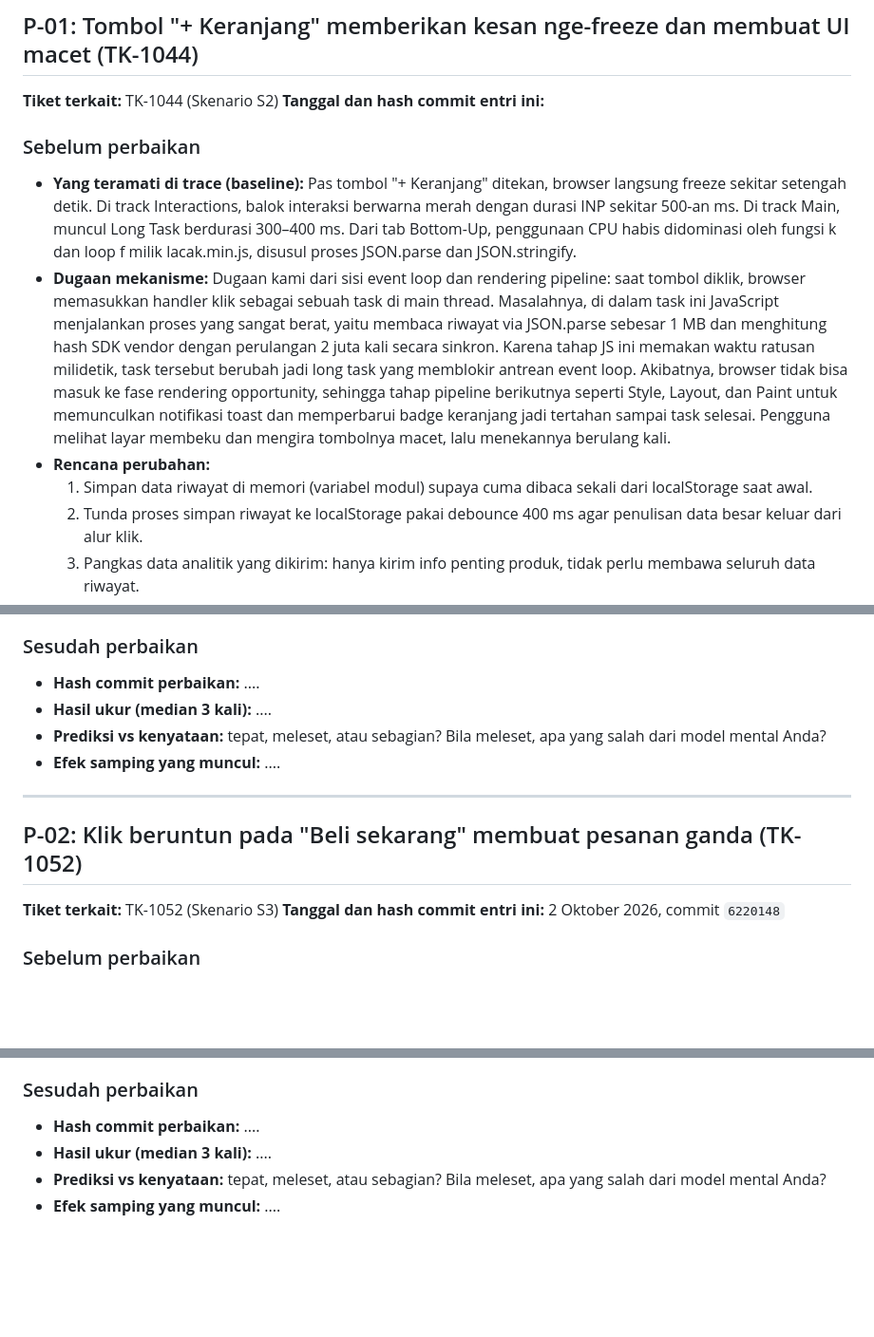
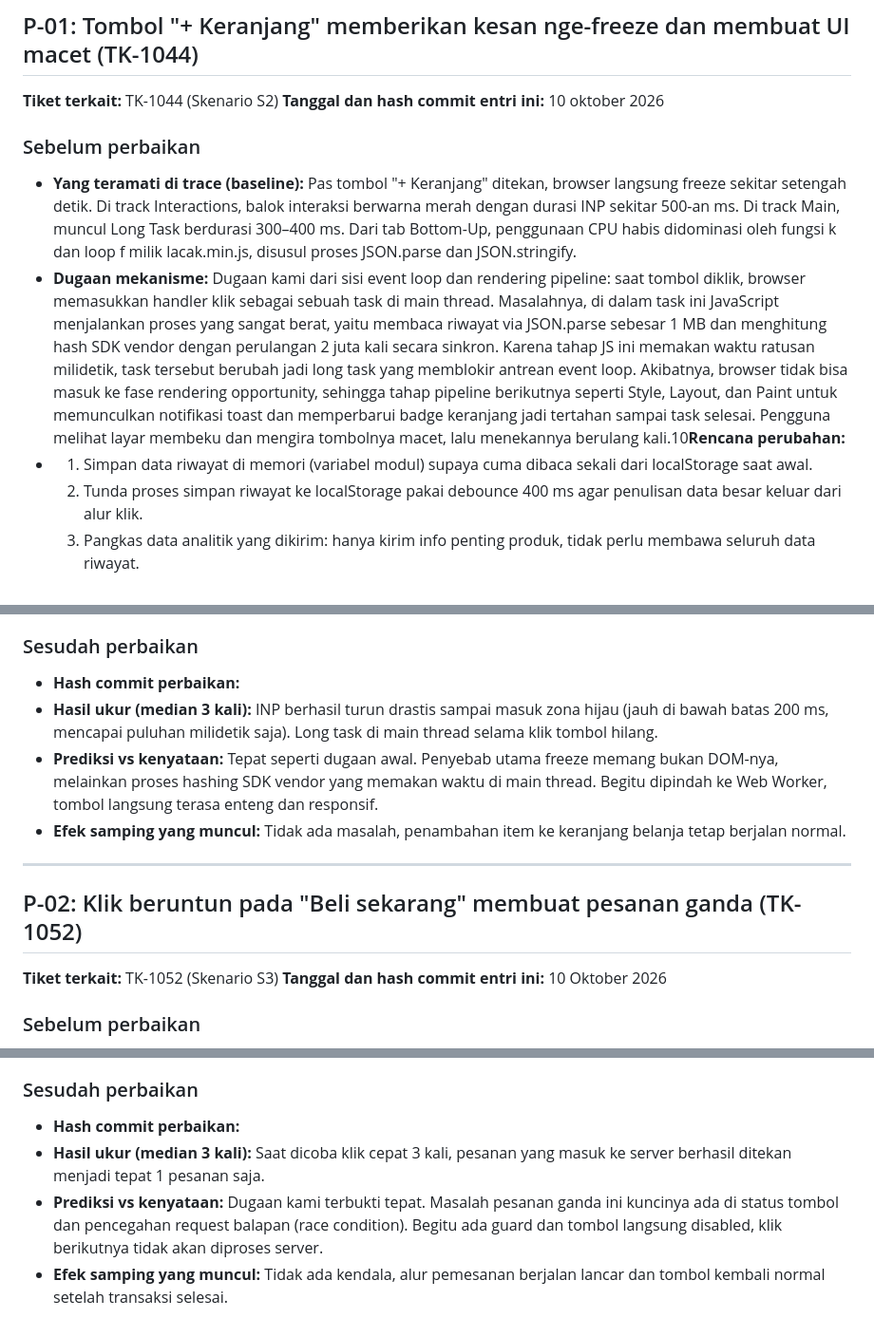
Before and after one commit to afrzchrs/tokokilat, a Markdown page: laporan/PREDIKSI.md, 3 parts joined by grey strips. Shown at 95% size. Drawn GitHub-style; blank space fills up the shorter version.

Commit message:
update kesalahan tanggal pada file prediksi

```diff
--- a/laporan/PREDIKSI.md
+++ b/laporan/PREDIKSI.md
@@ -9,14 +9,13 @@ bagian "sebelum" setelah hasilnya diketahui; bila prediksi meleset, jelaskan di
 ## P-01: Tombol "+ Keranjang" memberikan kesan nge-freeze dan membuat UI macet (TK-1044)
 
 **Tiket terkait:** TK-1044 (Skenario S2)
-**Tanggal dan hash commit entri ini:**
+**Tanggal dan hash commit entri ini:** 10 oktober 2026
 
 ### Sebelum perbaikan
 
 - **Yang teramati di trace (baseline):** Pas tombol "+ Keranjang" ditekan, browser langsung freeze sekitar setengah detik. Di track Interactions, balok interaksi berwarna merah dengan durasi INP sekitar 500-an ms. Di track Main, muncul Long Task berdurasi 300–400 ms. Dari tab Bottom-Up, penggunaan CPU habis didominasi oleh fungsi k dan loop f milik lacak.min.js, disusul proses JSON.parse dan JSON.stringify.
-- **Dugaan mekanisme:** Dugaan kami dari sisi event loop dan rendering pipeline: saat tombol diklik, browser memasukkan handler klik sebagai sebuah task di main thread. Masalahnya, di dalam task ini JavaScript menjalankan proses yang sangat berat, yaitu membaca riwayat via JSON.parse sebesar 1 MB dan menghitung hash SDK vendor dengan perulangan 2 juta kali secara sinkron. Karena tahap JS ini memakan waktu ratusan milidetik, task tersebut berubah jadi long task yang memblokir antrean event loop. Akibatnya, browser tidak bisa masuk ke fase rendering opportunity, sehingga tahap pipeline berikutnya seperti Style, Layout, dan Paint untuk memunculkan notifikasi toast dan memperbarui badge keranjang jadi tertahan sampai task selesai. Pengguna melihat layar membeku dan mengira tombolnya macet, lalu menekannya berulang kali.
-- **Rencana perubahan:**
-  1. Simpan data riwayat di memori (variabel modul) supaya cuma dibaca sekali dari localStorage saat awal.
+- **Dugaan mekanisme:** Dugaan kami dari sisi event loop dan rendering pipeline: saat tombol diklik, browser memasukkan handler klik sebagai sebuah task di main thread. Masalahnya, di dalam task ini JavaScript menjalankan proses yang sangat berat, yaitu membaca riwayat via JSON.parse sebesar 1 MB dan menghitung hash SDK vendor dengan perulangan 2 juta kali secara sinkron. Karena tahap JS ini memakan waktu ratusan milidetik, task tersebut berubah jadi long task yang memblokir antrean event loop. Akibatnya, browser tidak bisa masuk ke fase rendering opportunity, sehingga tahap pipeline berikutnya seperti Style, Layout, dan Paint untuk memunculkan notifikasi toast dan memperbarui badge keranjang jadi tertahan sampai task selesai. Pengguna melihat layar membeku dan mengira tombolnya macet, lalu menekannya berulang kali.10**Rencana perubahan:**
+- 1. Simpan data riwayat di memori (variabel modul) supaya cuma dibaca sekali dari localStorage saat awal.
   2. Tunda proses simpan riwayat ke localStorage pakai debounce 400 ms agar penulisan data besar keluar dari alur klik.
   3. Pangkas data analitik yang dikirim: hanya kirim info penting produk, tidak perlu membawa seluruh data riwayat.
   4. Pindahkan eksekusi SDK vendor ke Web Worker (lewat Blob di util.js) dan panggil lewat setTimeout(..., 0) (kirimTertunda) agar proses hashing keluar dari antrean task klik di main thread.
@@ -27,17 +26,18 @@ bagian "sebelum" setelah hasilnya diketahui; bila prediksi meleset, jelaskan di
 
 ### Sesudah perbaikan
 
-- **Hash commit perbaikan:** ....
-- **Hasil ukur (median 3 kali):** ....
-- **Prediksi vs kenyataan:** tepat, meleset, atau sebagian? Bila meleset, apa yang salah dari model mental Anda?
-- **Efek samping yang muncul:** ....
+- **Hash commit perbaikan:**
+- **Hasil ukur (median 3 kali):** INP berhasil turun drastis sampai masuk zona hijau (jauh di bawah batas 200 ms, mencapai puluhan milidetik saja). Long task di main thread selama klik tombol hilang.
+- **Prediksi vs kenyataan:** Tepat seperti dugaan awal. Penyebab utama freeze memang bukan DOM-nya, melainkan proses hashing SDK vendor yang memakan waktu di main thread. Begitu dipindah ke Web Worker, tombol langsung terasa enteng dan responsif.
+- **Efek samping yang muncul:**
+  Tidak ada masalah, penambahan item ke keranjang belanja tetap berjalan normal.
 
 ---
 
 ## P-02: Klik beruntun pada "Beli sekarang" membuat pesanan ganda (TK-1052)
 
 **Tiket terkait:** TK-1052 (Skenario S3)
-**Tanggal dan hash commit entri ini:** 2 Oktober 2026, commit `6220148`
+**Tanggal dan hash commit entri ini:** 10 Oktober 2026
 
 ### Sebelum perbaikan
 
@@ -54,7 +54,8 @@ bagian "sebelum" setelah hasilnya diketahui; bila prediksi meleset, jelaskan di
 
 ### Sesudah perbaikan
 
-- **Hash commit perbaikan:** ....
-- **Hasil ukur (median 3 kali):** ....
-- **Prediksi vs kenyataan:** tepat, meleset, atau sebagian? Bila meleset, apa yang salah dari model mental Anda?
-- **Efek samping yang muncul:** ....
+- **Hash commit perbaikan:**
+- **Hasil ukur (median 3 kali):** Saat dicoba klik cepat 3 kali, pesanan yang masuk ke server berhasil ditekan menjadi tepat 1 pesanan saja.
+- **Prediksi vs kenyataan:** Dugaan kami terbukti tepat. Masalah pesanan ganda ini kuncinya ada di status tombol dan pencegahan request balapan (race condition). Begitu ada guard dan tombol langsung disabled, klik berikutnya tidak akan diproses server.
+- **Efek samping yang muncul:**
+  Tidak ada kendala, alur pemesanan berjalan lancar dan tombol kembali normal setelah transaksi selesai.
```
